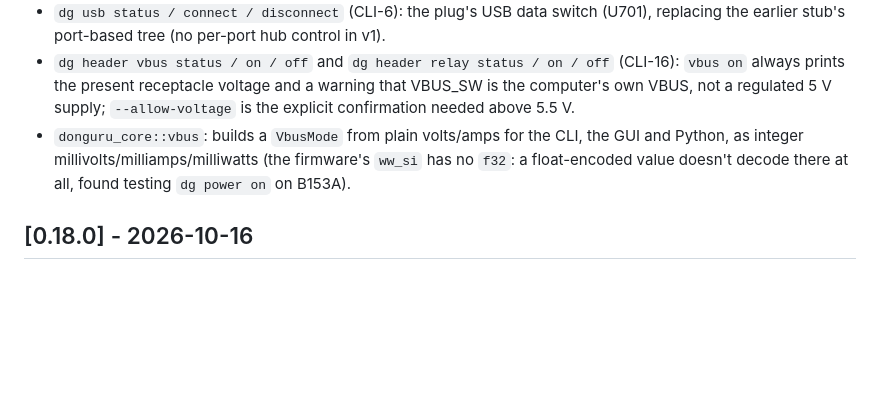
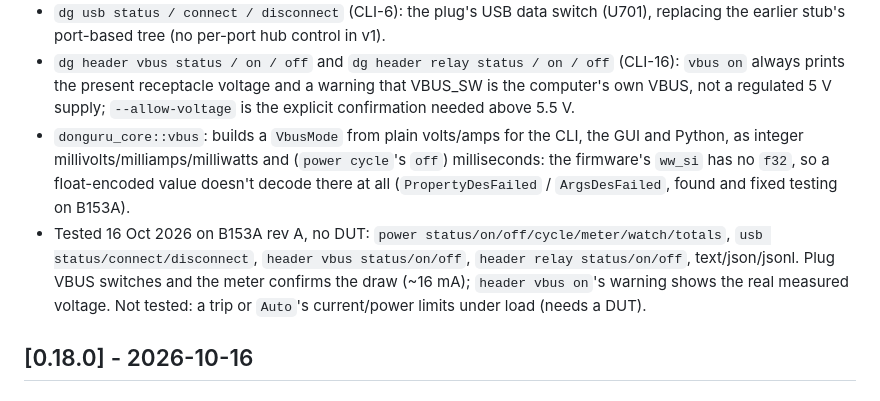
Before and after one commit to vhrdtech/typec_dongle, a Markdown page: CHANGELOG.md, the part around the change. Rendered like a GitHub page; blank space fills up the shorter version.

```diff
--- a/CHANGELOG.md
+++ b/CHANGELOG.md
@@ -18,8 +18,13 @@ IDs refer to [FEATURES.md](FEATURES.md).
   present receptacle voltage and a warning that VBUS_SW is the computer's own VBUS, not a regulated 5 V supply;
   `--allow-voltage` is the explicit confirmation needed above 5.5 V.
 - `donguru_core::vbus`: builds a `VbusMode` from plain volts/amps for the CLI, the GUI and Python, as integer
-  millivolts/milliamps/milliwatts (the firmware's `ww_si` has no `f32`: a float-encoded value doesn't decode there
-  at all, found testing `dg power on` on B153A).
+  millivolts/milliamps/milliwatts and (`power cycle`'s `off`) milliseconds: the firmware's `ww_si` has no `f32`, so
+  a float-encoded value doesn't decode there at all (`PropertyDesFailed` / `ArgsDesFailed`, found and fixed testing
+  on B153A).
+- Tested 16 Oct 2026 on B153A rev A, no DUT: `power status/on/off/cycle/meter/watch/totals`, `usb
+  status/connect/disconnect`, `header vbus status/on/off`, `header relay status/on/off`, text/json/jsonl. Plug
+  VBUS switches and the meter confirms the draw (~16 mA); `header vbus on`'s warning shows the real measured
+  voltage. Not tested: a trip or `Auto`'s current/power limits under load (needs a DUT).
 
 ## [0.18.0] - 2026-10-16
 
```
Also changed, not shown: FEATURES.md (+11 -7 lines), HANDOFF.md (deleted, +0 -70 lines).
